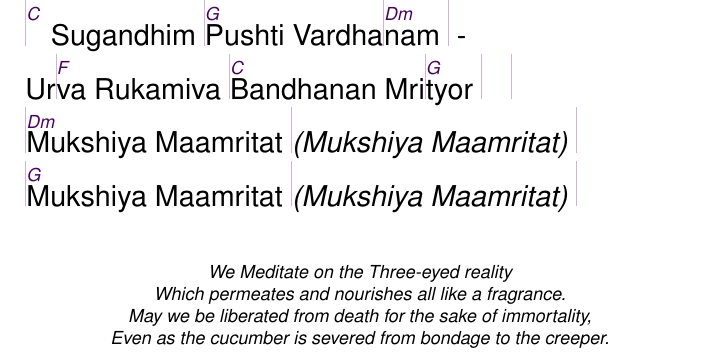
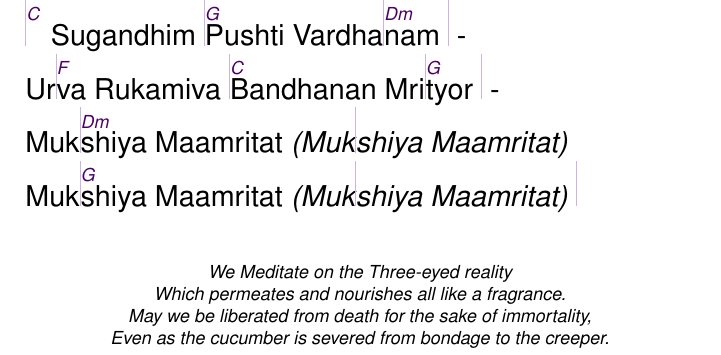
Before and after one commit to unilaiva/unilaiva-songbook, a LaTeX book (wisdom-songbook.tex, which reads content/songs_mantra_hindu.tex): part of page 11 of 121, cut so that both start at the same text. Compiled offline with pdfLaTeX.

Commit message:
'Mahamrityunjaya Mantra': fix rhythm

```diff
--- a/content/songs_mantra_hindu.tex
+++ b/content/songs_mantra_hindu.tex
@@ -89,9 +89,9 @@
   \beginverse
     |\[C]Om Tryamba|\[G]kam Yajama|\[Dm]he |\[Fmaj7] |
     |\[C] Sugandhim |\[G]Pushti Vardha|\[Dm]nam | -
-    Ur|\[F]va Rukamiva |\[C]Bandhanan Mri|\[G]tyor | |
-    |\[Dm]Mukshiya Maamritat |\echo{Mukshiya Maamritat} |
-    |\[G]Mukshiya Maamritat |\echo{Mukshiya Maamritat} |
+    Ur|\[F]va Rukamiva |\[C]Bandhanan Mri|\[G]tyor | -
+    Muk|\[Dm]shiya Maamritat \echo{Muk|shiya Maamritat}
+    Muk|\[G]shiya Maamritat \echo{Muk|shiya Maamritat} |
   \endverse
   \begin{feeler}
     We Meditate on the Three-eyed reality \\
```
